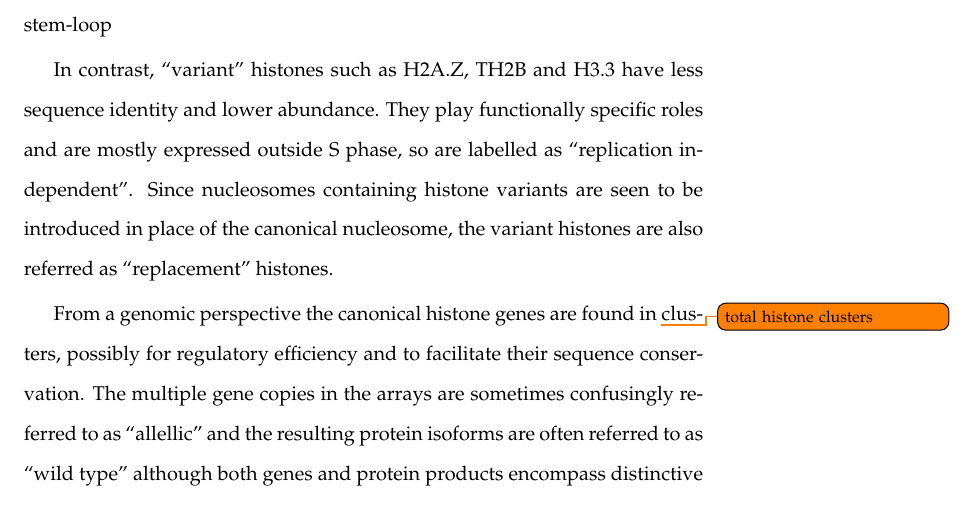
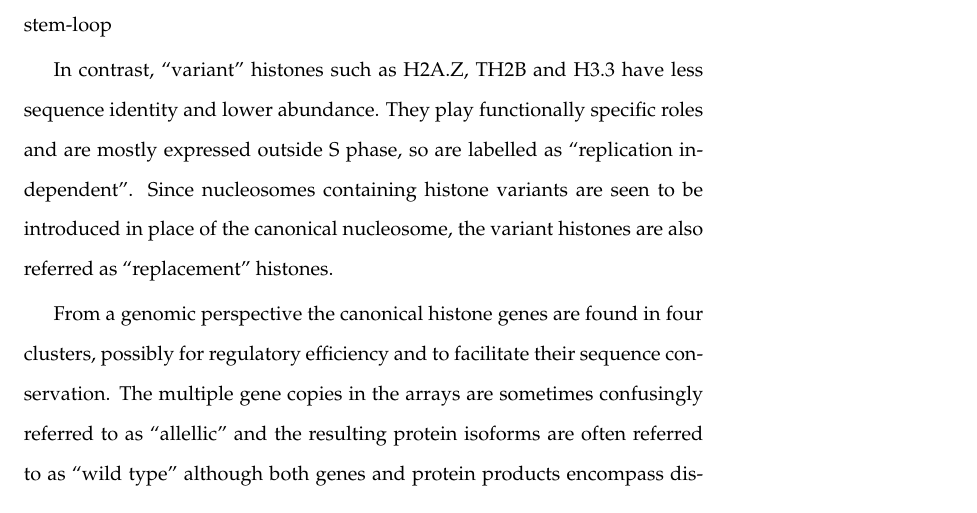
Before and after one commit to af-lab/histone-catalogue, a LaTeX book (histone_catalog.tex, which reads sections/intro.tex): part of page 3 of 29, cut so that both start at the same text. Compiled offline with pdfLaTeX; a LaTeX package or settings file that is missing is left out.

Commit message:
Removed a new function call in Intro
To simplify things I removed requirement for a new function to count
total histone clusters. Let’s just agree there are four.

```diff
--- a/sections/intro.tex
+++ b/sections/intro.tex
@@ -50,7 +50,7 @@
   Since nucleosomes containing histone variants are seen to be introduced in place of the canonical nucleosome,
   the variant histones are also referred as ``replacement'' histones.
 
-  From a genomic perspective the canonical histone genes are found in \todo{total histone clusters} clusters,
+  From a genomic perspective the canonical histone genes are found in four clusters,
   possibly for regulatory efficiency and to facilitate their sequence conservation.
   The multiple gene copies in the arrays are sometimes confusingly referred to as ``allellic''
   and the resulting protein isoforms are often referred to as ``wild type''
```
